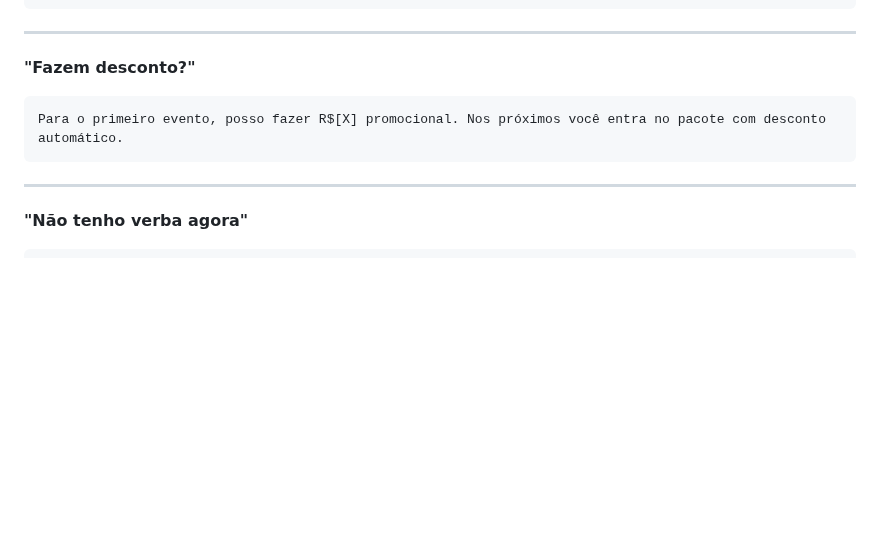
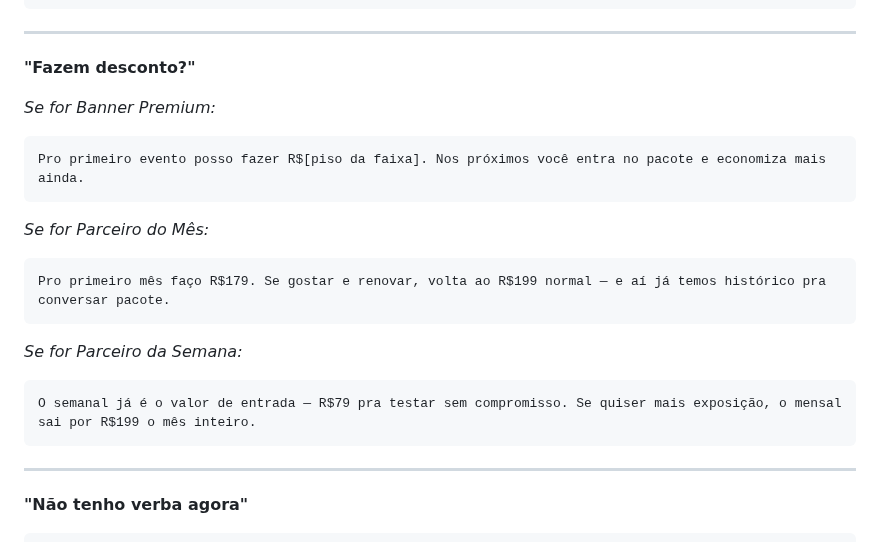
Before and after one commit to joaubaron/oquefazer, a Markdown page: docs/5-mensagens.md, the part around the change. Rendered like a GitHub page; blank space fills up the shorter version.

````diff
--- a/docs/5-mensagens.md
+++ b/docs/5-mensagens.md
@@ -72,8 +72,18 @@ Claro! Só lembrando que o Parceiro do Mês é exclusivo — só existe 1 por ve
 ---
 
 **"Fazem desconto?"**
+
+*Se for Banner Premium:*
 ```
-Para o primeiro evento, posso fazer R$[X] promocional. Nos próximos você entra no pacote com desconto automático.
+Pro primeiro evento posso fazer R$[piso da faixa]. Nos próximos você entra no pacote e economiza mais ainda.
+```
+*Se for Parceiro do Mês:*
+```
+Pro primeiro mês faço R$179. Se gostar e renovar, volta ao R$199 normal — e aí já temos histórico pra conversar pacote.
+```
+*Se for Parceiro da Semana:*
+```
+O semanal já é o valor de entrada — R$79 pra testar sem compromisso. Se quiser mais exposição, o mensal sai por R$199 o mês inteiro.
 ```
 
 ---
````
